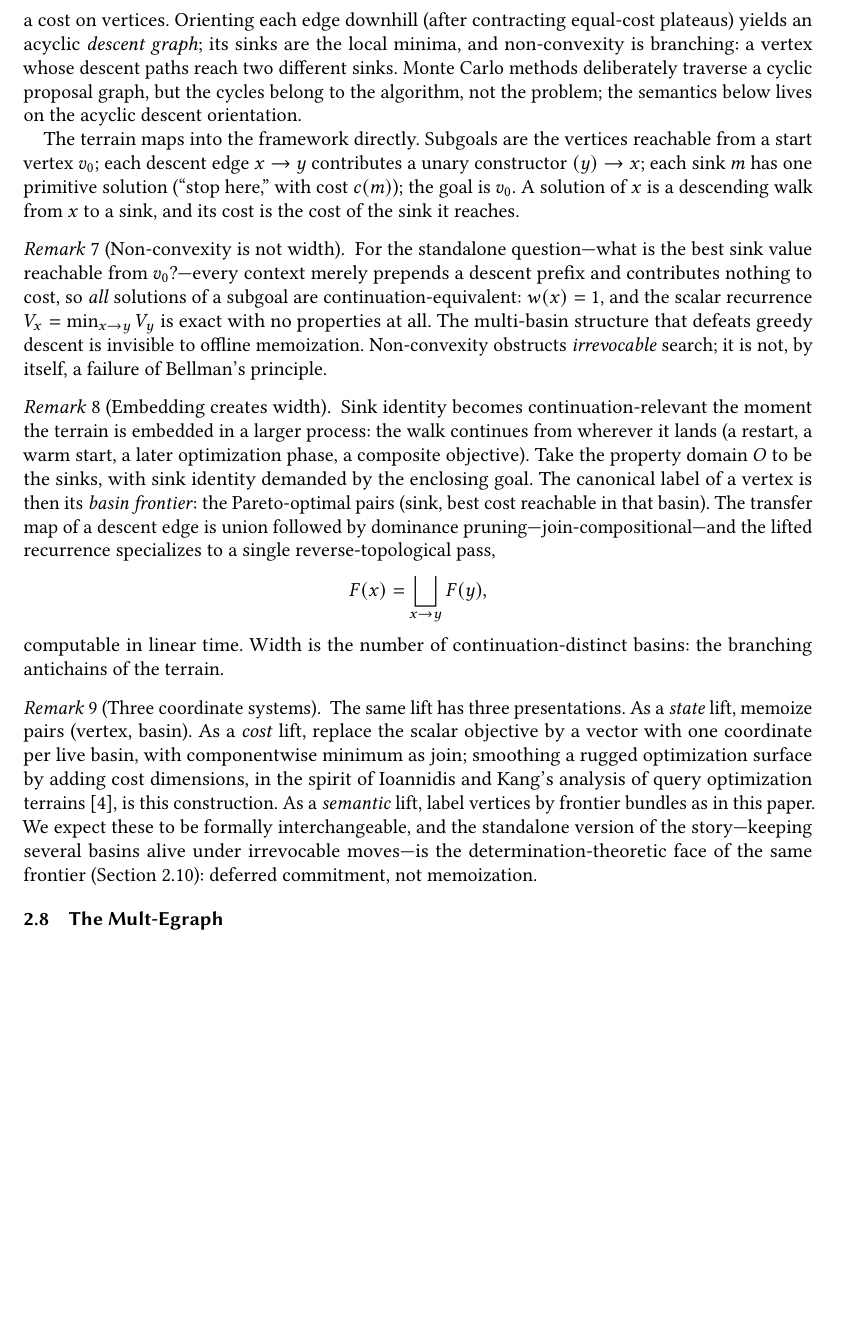
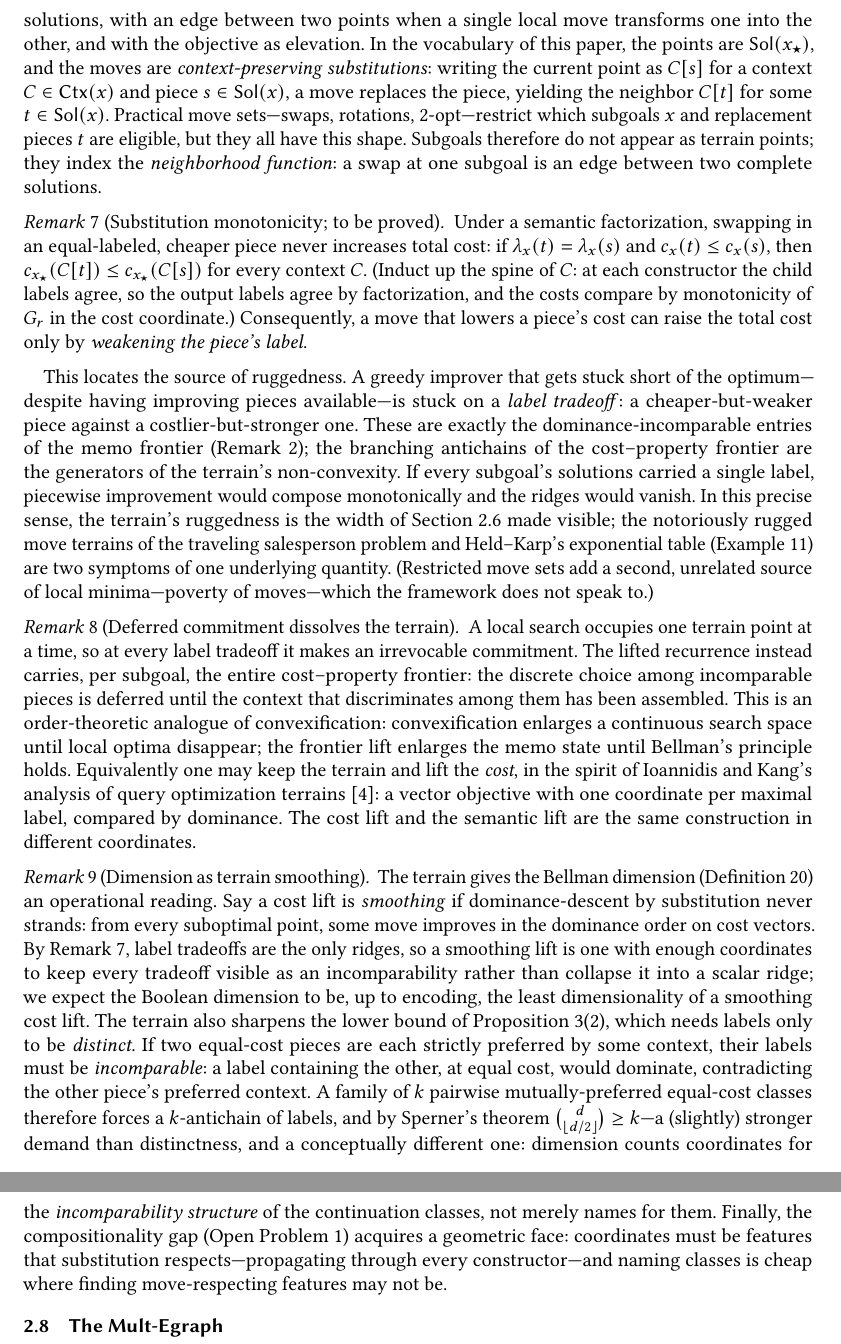
Before and after one commit to jhellerstein/generalized-dp, a LaTeX paper (main.tex): part of page 15 of 18 before the commit and two parts of pages 15 and 16 of 18 after it, the two joined at a grey line, cut at the place of the change, the shorter picture padded with empty space. Compiled offline with pdfLaTeX.

Commit message:
Fix terrain mapping: points are complete solutions, moves are substitutions
- Terrain points are Sol(goal); local moves are context-preserving
  substitutions at a subgoal (per Table 1 correction)
- Substitution monotonicity: equal-labeled cheaper swaps never hurt;
  ruggedness is label tradeoff, i.e., width made visible
- Deferred commitment dissolves the terrain (convexification analogue)
- New remark: dimension as terrain smoothing, with Sperner-style
  incomparability lower bound and geometric reading of the
  compositionality gap
- Table 1 local-search column rewritten for the substitution reading

```diff
--- a/main.tex
+++ b/main.tex
@@ -1468,73 +1472,104 @@ efficient.
 A third setting motivated this work: discrete non-convex
 optimization over a \emph{cost terrain}, as navigated by local
 search and Monte Carlo methods.
-A terrain is a finite neighborhood graph with a cost on vertices.
-Orienting each edge downhill (after contracting equal-cost plateaus)
-yields an acyclic \emph{descent graph}; its sinks are the local
-minima, and non-convexity is branching: a vertex whose descent paths
-reach two different sinks.
-Monte Carlo methods deliberately traverse a cyclic proposal graph,
-but the cycles belong to the algorithm, not the problem; the
-semantics below lives on the acyclic descent orientation.
-
-The terrain maps into the framework directly.
-Subgoals are the vertices reachable from a start vertex $v_0$; each
-descent edge $x\to y$ contributes a unary constructor $(y)\to x$;
-each sink $m$ has one primitive solution (``stop here,'' with cost
-$c(m)$); the goal is $v_0$.
-A solution of $x$ is a descending walk from $x$ to a sink, and its
-cost is the cost of the sink it reaches.
-
-\begin{remark}[Non-convexity is not width]
-\label{rem:terrain-width}
-For the standalone question---what is the best sink value reachable
-from $v_0$?---every context merely prepends a descent prefix and
-contributes nothing to cost, so \emph{all} solutions of a subgoal
-are continuation-equivalent: $w(x)=1$, and the scalar recurrence
-$V_x=\min_{x\to y}V_y$ is exact with no properties at all.
-The multi-basin structure that defeats greedy descent is invisible
-to offline memoization.
-Non-convexity obstructs \emph{irrevocable} search; it is not, by
-itself, a failure of Bellman's principle.
+A terrain is a graph whose points are \emph{complete} solutions,
+with an edge between two points when a single local move transforms
+one into the other, and with the objective as elevation.
+In the vocabulary of this paper, the points are $\Sol(\goal)$, and
+the moves are \emph{context-preserving substitutions}: writing the
+current point as $C[s]$ for a context $C\in\Ctx(x)$ and piece
+$s\in\Sol(x)$, a move replaces the piece, yielding the neighbor
+$C[t]$ for some $t\in\Sol(x)$.
+Practical move sets---swaps, rotations, 2-opt---restrict which
+subgoals $x$ and replacement pieces $t$ are eligible, but they all
+have this shape.
+Subgoals therefore do not appear as terrain points; they index the
+\emph{neighborhood function}: a swap at one subgoal is an edge
+between two complete solutions.
+
+\begin{remark}[Substitution monotonicity; to be proved]
+\label{rem:terrain-mono}
+Under a semantic factorization, swapping in an equal-labeled,
+cheaper piece never increases total cost: if
+$\lambda_x(t)=\lambda_x(s)$ and $c_x(t)\le c_x(s)$, then
+$c_{\goal}(C[t])\le c_{\goal}(C[s])$ for every context $C$.
+(Induct up the spine of $C$: at each constructor the child labels
+agree, so the output labels agree by factorization, and the costs
+compare by monotonicity of $G_r$ in the cost coordinate.)
+Consequently, a move that lowers a piece's cost can raise the total
+cost only by \emph{weakening the piece's label}.
 \end{remark}
 
-\begin{remark}[Embedding creates width]
-\label{rem:terrain-embed}
-Sink identity becomes continuation-relevant the moment the terrain
-is embedded in a larger process: the walk continues from wherever it
-lands (a restart, a warm start, a later optimization phase, a
-composite objective).
-Take the property domain $O$ to be the sinks, with sink identity
-demanded by the enclosing goal.
-The canonical label of a vertex is then its \emph{basin frontier}:
-the Pareto-optimal pairs (sink, best cost reachable in that basin).
-The transfer map of a descent edge is union followed by dominance
-pruning---join-compositional---and the lifted recurrence specializes
-to a single reverse-topological pass,
-\[
-F(x)=\bigsqcup_{x\to y}F(y),
-\]
-computable in linear time.
-Width is the number of continuation-distinct basins: the branching
-antichains of the terrain.
+This locates the source of ruggedness.
+A greedy improver that gets stuck short of the optimum---despite
+having improving pieces available---is stuck on a \emph{label
+tradeoff}: a cheaper-but-weaker piece against a
+costlier-but-stronger one.
+These are exactly the dominance-incomparable entries of the memo
+frontier (Remark~\ref{rem:pareto}); the branching antichains of the
+cost--property frontier are the generators of the terrain's
+non-convexity.
+If every subgoal's solutions carried a single label, piecewise
+improvement would compose monotonically and the ridges would
+vanish.
+In this precise sense, the terrain's ruggedness is the width of
+Section~\ref{sec:width} made visible; the notoriously rugged move
+terrains of the traveling salesperson problem and Held--Karp's
+exponential table (Example~\ref{ex:heldkarp}) are two symptoms of
+one underlying quantity.
+(Restricted move sets add a second, unrelated source of local
+minima---poverty of moves---which the framework does not speak to.)
+
+\begin{remark}[Deferred commitment dissolves the terrain]
+\label{rem:terrain-dissolve}
+A local search occupies one terrain point at a time, so at every
+label tradeoff it makes an irrevocable commitment.
+The lifted recurrence instead carries, per subgoal, the entire
+cost--property frontier: the discrete choice among incomparable
+pieces is deferred until the context that discriminates among them
+has been assembled.
+This is an order-theoretic analogue of convexification:
+convexification enlarges a continuous search space until local
+optima disappear; the frontier lift enlarges the memo state until
+Bellman's principle holds.
+Equivalently one may keep the terrain and lift the \emph{cost}, in
+the spirit of Ioannidis and Kang's analysis of query optimization
+terrains~\cite{ioannidis1991left}: a vector objective with one
+coordinate per maximal label, compared by dominance.
+The cost lift and the semantic lift are the same construction in
+different coordinates.
 \end{remark}
 
-\begin{remark}[Three coordinate systems]
-\label{rem:terrain-coords}
-The same lift has three presentations.
-As a \emph{state} lift, memoize pairs (vertex, basin).
-As a \emph{cost} lift, replace the scalar objective by a vector with
-one coordinate per live basin, with componentwise minimum as join;
-smoothing a rugged optimization surface by adding cost dimensions,
-in the spirit of Ioannidis and Kang's analysis of query optimization
-terrains~\cite{ioannidis1991left}, is this construction.
-As a \emph{semantic} lift, label vertices by frontier bundles as in
-this paper.
-We expect these to be formally interchangeable, and the standalone
-version of the story---keeping several basins alive under
-irrevocable moves---is the determination-theoretic face of the same
-frontier (Section~\ref{sec:determination-bridge}): deferred
-commitment, not memoization.
+\begin{remark}[Dimension as terrain smoothing]
+\label{rem:terrain-dim}
+The terrain gives the Bellman dimension
+(Definition~\ref{def:dimension}) an operational reading.
+Say a cost lift is \emph{smoothing} if dominance-descent by
+substitution never strands: from every suboptimal point, some move
+improves in the dominance order on cost vectors.
+By Remark~\ref{rem:terrain-mono}, label tradeoffs are the only
+ridges, so a smoothing lift is one with enough coordinates to keep
+every tradeoff visible as an incomparability rather than collapse it
+into a scalar ridge; we expect the Boolean dimension to be, up to
+encoding, the least dimensionality of a smoothing cost lift.
+The terrain also sharpens the lower bound of
+Proposition~\ref{prop:bounds}(2), which needs labels only to be
+\emph{distinct}.
+If two equal-cost pieces are each strictly preferred by some
+context, their labels must be \emph{incomparable}: a label
+containing the other, at equal cost, would dominate, contradicting
+the other piece's preferred context.
+A family of $k$ pairwise mutually-preferred equal-cost classes
+therefore forces a $k$-antichain of labels, and by Sperner's theorem
+$\binom{d}{\lfloor d/2\rfloor}\ge k$---a (slightly) stronger demand
+than distinctness, and a conceptually different one: dimension
+counts coordinates for the \emph{incomparability structure} of the
+continuation classes, not merely names for them.
+Finally, the compositionality gap (Open
+Problem~\ref{open:gap}) acquires a geometric face: coordinates must
+be features that substitution respects---propagating through every
+constructor---and naming classes is cheap where finding
+move-respecting features may not be.
 \end{remark}
 
 \subsection{The Mult-Egraph}
```
Also changed, not shown: main.tex (30 more changed lines).
